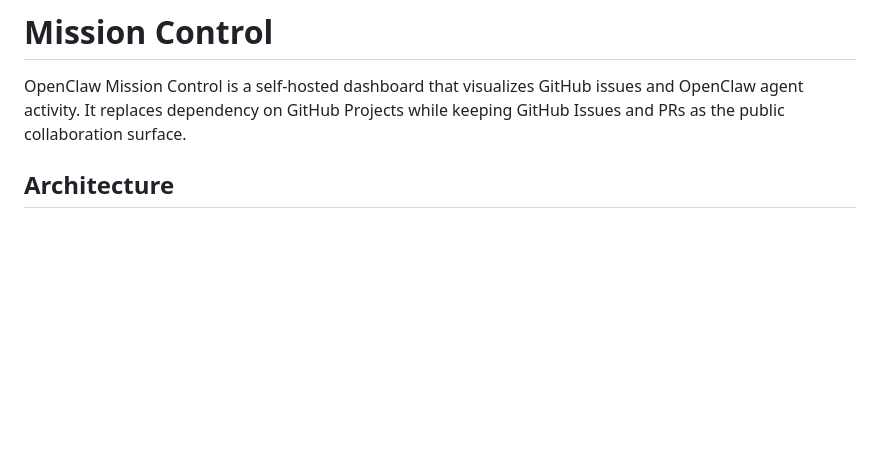
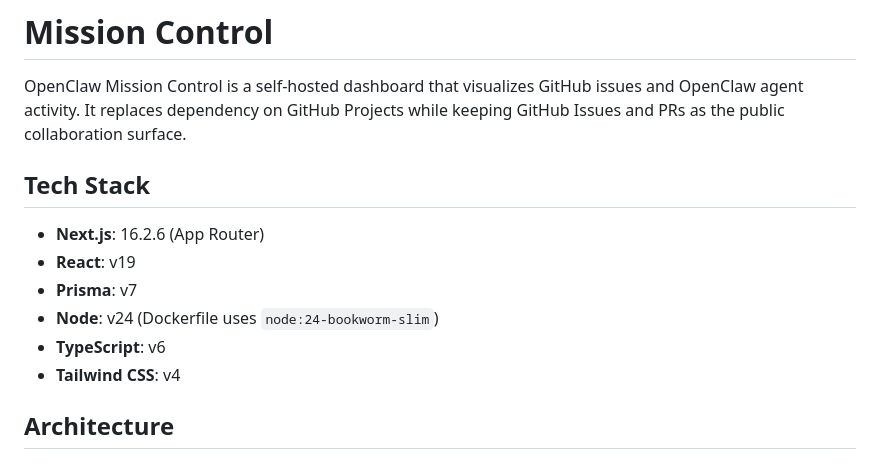
Before and after one commit to misospace/dispatch, a Markdown page: README.md, the part around the change. Rendered like a GitHub page; blank space fills up the shorter version.

```diff
--- a/README.md
+++ b/README.md
@@ -1,6 +1,15 @@
 # Mission Control
 
 OpenClaw Mission Control is a self-hosted dashboard that visualizes GitHub issues and OpenClaw agent activity. It replaces dependency on GitHub Projects while keeping GitHub Issues and PRs as the public collaboration surface.
+
+## Tech Stack
+
+- **Next.js**: 16.2.6 (App Router)
+- **React**: v19
+- **Prisma**: v7
+- **Node**: v24 (Dockerfile uses `node:24-bookworm-slim`)
+- **TypeScript**: v6
+- **Tailwind CSS**: v4
 
 ## Architecture
 
```
Also changed, not shown: AGENTS.md (+4 -4 lines).
